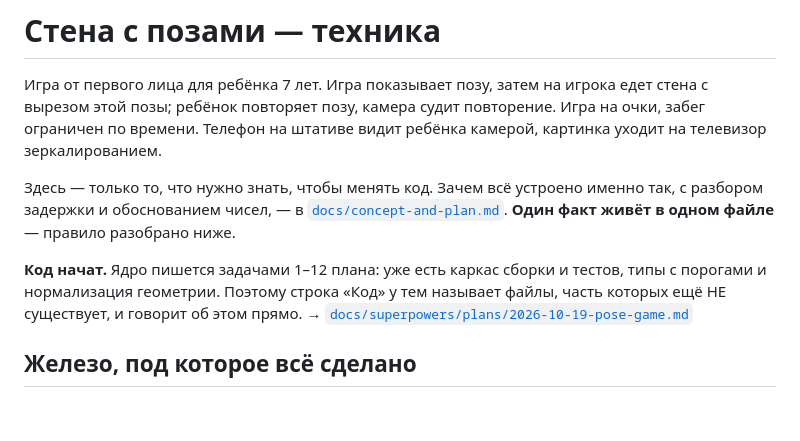
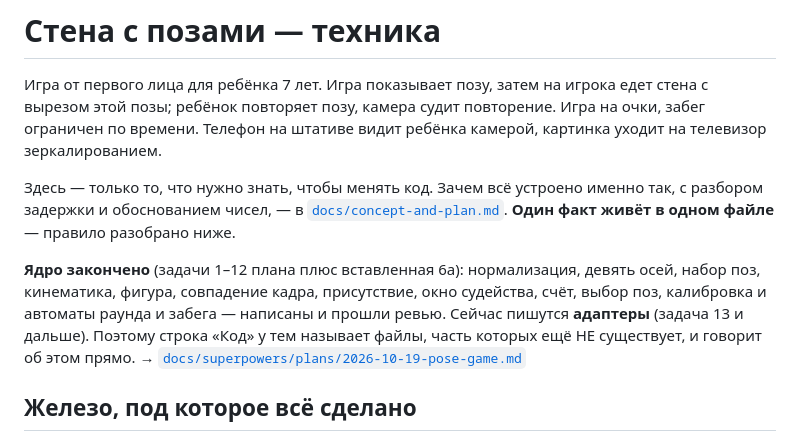
Before and after one commit to VCMacte/pose-game, a Markdown page: CLAUDE.md, the part around the change. GitHub-like rendering; blank space fills up the shorter version.

Commit message:
docs: ядро закончено, пишутся адаптеры
Строка в корне утверждала, что ядро пишется задачами 1-12, когда оно
закончено и начат первый адаптер.

Co-Authored-By: Claude Opus 5 (1M context) <noreply@anthropic.com>

```diff
--- a/CLAUDE.md
+++ b/CLAUDE.md
@@ -10,9 +10,12 @@
 [`docs/concept-and-plan.md`](docs/concept-and-plan.md). **Один факт живёт в
 одном файле** — правило разобрано ниже.
 
-**Код начат.** Ядро пишется задачами 1–12 плана: уже есть каркас сборки и
-тестов, типы с порогами и нормализация геометрии. Поэтому строка «Код» у тем
-называет файлы, часть которых ещё НЕ существует, и говорит об этом прямо.
+**Ядро закончено** (задачи 1–12 плана плюс вставленная 6a): нормализация,
+девять осей, набор поз, кинематика, фигура, совпадение кадра, присутствие,
+окно судейства, счёт, выбор поз, калибровка и автоматы раунда и забега —
+написаны и прошли ревью. Сейчас пишутся **адаптеры** (задача 13 и дальше).
+Поэтому строка «Код» у тем называет файлы, часть которых ещё НЕ существует,
+и говорит об этом прямо.
 → [`docs/superpowers/plans/2026-10-19-pose-game.md`](docs/superpowers/plans/2026-10-19-pose-game.md)
 
 ## Железо, под которое всё сделано
```
